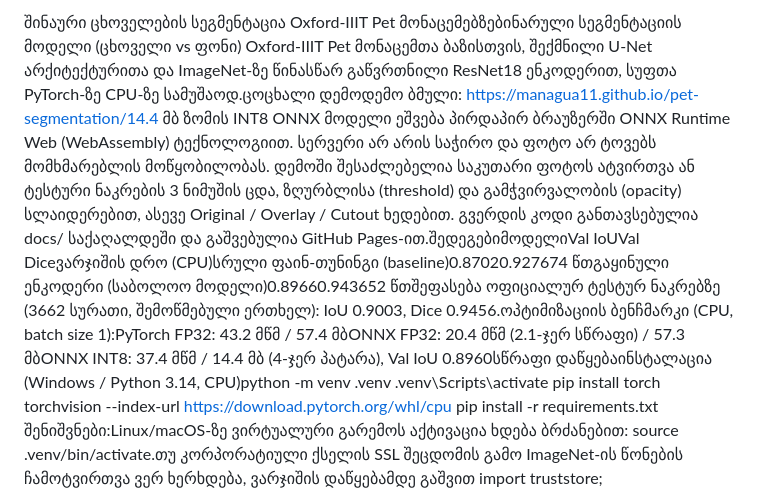
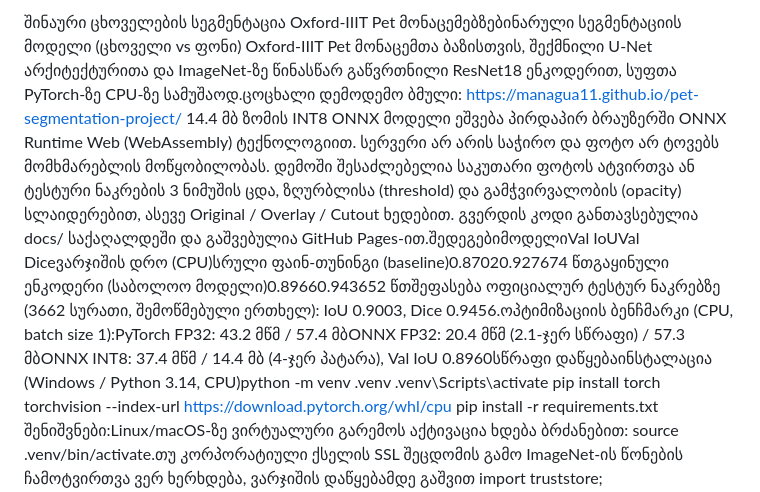
Before and after one commit to Managua11/pet-segmantation-project, a Markdown page: readme.md, the part around the change. Drawn GitHub-style.

Commit message:
...
Updated the README with a new demo link and installation instructions.

```diff
--- a/readme.md
+++ b/readme.md
@@ -1,4 +1,4 @@
-შინაური ცხოველების სეგმენტაცია Oxford-IIIT Pet მონაცემებზებინარული სეგმენტაციის მოდელი (ცხოველი vs ფონი) Oxford-IIIT Pet მონაცემთა ბაზისთვის, შექმნილი U-Net არქიტექტურითა და ImageNet-ზე წინასწარ გაწვრთნილი ResNet18 ენკოდერით, სუფთა PyTorch-ზე CPU-ზე სამუშაოდ.ცოცხალი დემოდემო ბმული: https://managua11.github.io/pet-segmentation/14.4 მბ ზომის INT8 ONNX მოდელი ეშვება პირდაპირ ბრაუზერში ONNX Runtime Web (WebAssembly) ტექნოლოგიით. სერვერი არ არის საჭირო და ფოტო არ ტოვებს მომხმარებლის მოწყობილობას. დემოში შესაძლებელია საკუთარი ფოტოს ატვირთვა ან ტესტური ნაკრების 3 ნიმუშის ცდა, ზღურბლისა (threshold) და გამჭვირვალობის (opacity) სლაიდერებით, ასევე Original / Overlay / Cutout ხედებით. გვერდის კოდი განთავსებულია docs/ საქაღალდეში და გაშვებულია GitHub Pages-ით.შედეგებიმოდელიVal IoUVal Diceვარჯიშის დრო (CPU)სრული ფაინ-თუნინგი (baseline)0.87020.927674 წთგაყინული ენკოდერი (საბოლოო მოდელი)0.89660.943652 წთშეფასება ოფიციალურ ტესტურ ნაკრებზე (3662 სურათი, შემოწმებული ერთხელ): IoU 0.9003, Dice 0.9456.ოპტიმიზაციის ბენჩმარკი (CPU, batch size 1):PyTorch FP32: 43.2 მწმ / 57.4 მბONNX FP32: 20.4 მწმ (2.1-ჯერ სწრაფი) / 57.3 მბONNX INT8: 37.4 მწმ / 14.4 მბ (4-ჯერ პატარა), Val IoU 0.8960სწრაფი დაწყებაინსტალაცია (Windows / Python 3.14, CPU)python -m venv .venv
+შინაური ცხოველების სეგმენტაცია Oxford-IIIT Pet მონაცემებზებინარული სეგმენტაციის მოდელი (ცხოველი vs ფონი) Oxford-IIIT Pet მონაცემთა ბაზისთვის, შექმნილი U-Net არქიტექტურითა და ImageNet-ზე წინასწარ გაწვრთნილი ResNet18 ენკოდერით, სუფთა PyTorch-ზე CPU-ზე სამუშაოდ.ცოცხალი დემოდემო ბმული: https://managua11.github.io/pet-segmentation-project/  14.4 მბ ზომის INT8 ONNX მოდელი ეშვება პირდაპირ ბრაუზერში ONNX Runtime Web (WebAssembly) ტექნოლოგიით. სერვერი არ არის საჭირო და ფოტო არ ტოვებს მომხმარებლის მოწყობილობას. დემოში შესაძლებელია საკუთარი ფოტოს ატვირთვა ან ტესტური ნაკრების 3 ნიმუშის ცდა, ზღურბლისა (threshold) და გამჭვირვალობის (opacity) სლაიდერებით, ასევე Original / Overlay / Cutout ხედებით. გვერდის კოდი განთავსებულია docs/ საქაღალდეში და გაშვებულია GitHub Pages-ით.შედეგებიმოდელიVal IoUVal Diceვარჯიშის დრო (CPU)სრული ფაინ-თუნინგი (baseline)0.87020.927674 წთგაყინული ენკოდერი (საბოლოო მოდელი)0.89660.943652 წთშეფასება ოფიციალურ ტესტურ ნაკრებზე (3662 სურათი, შემოწმებული ერთხელ): IoU 0.9003, Dice 0.9456.ოპტიმიზაციის ბენჩმარკი (CPU, batch size 1):PyTorch FP32: 43.2 მწმ / 57.4 მბONNX FP32: 20.4 მწმ (2.1-ჯერ სწრაფი) / 57.3 მბONNX INT8: 37.4 მწმ / 14.4 მბ (4-ჯერ პატარა), Val IoU 0.8960სწრაფი დაწყებაინსტალაცია (Windows / Python 3.14, CPU)python -m venv .venv
 .venv\Scripts\activate
 pip install torch torchvision --index-url https://download.pytorch.org/whl/cpu
 pip install -r requirements.txt
```
